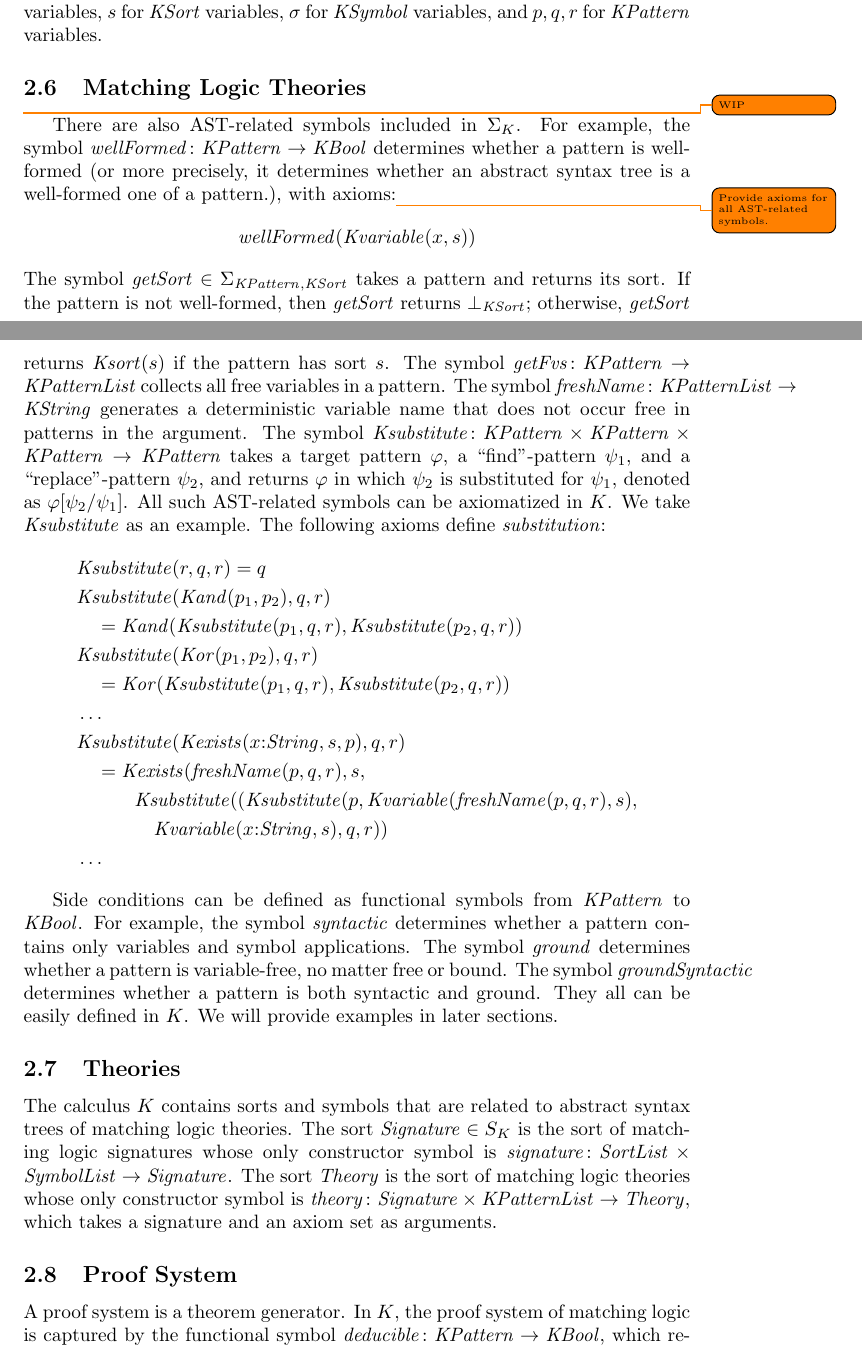
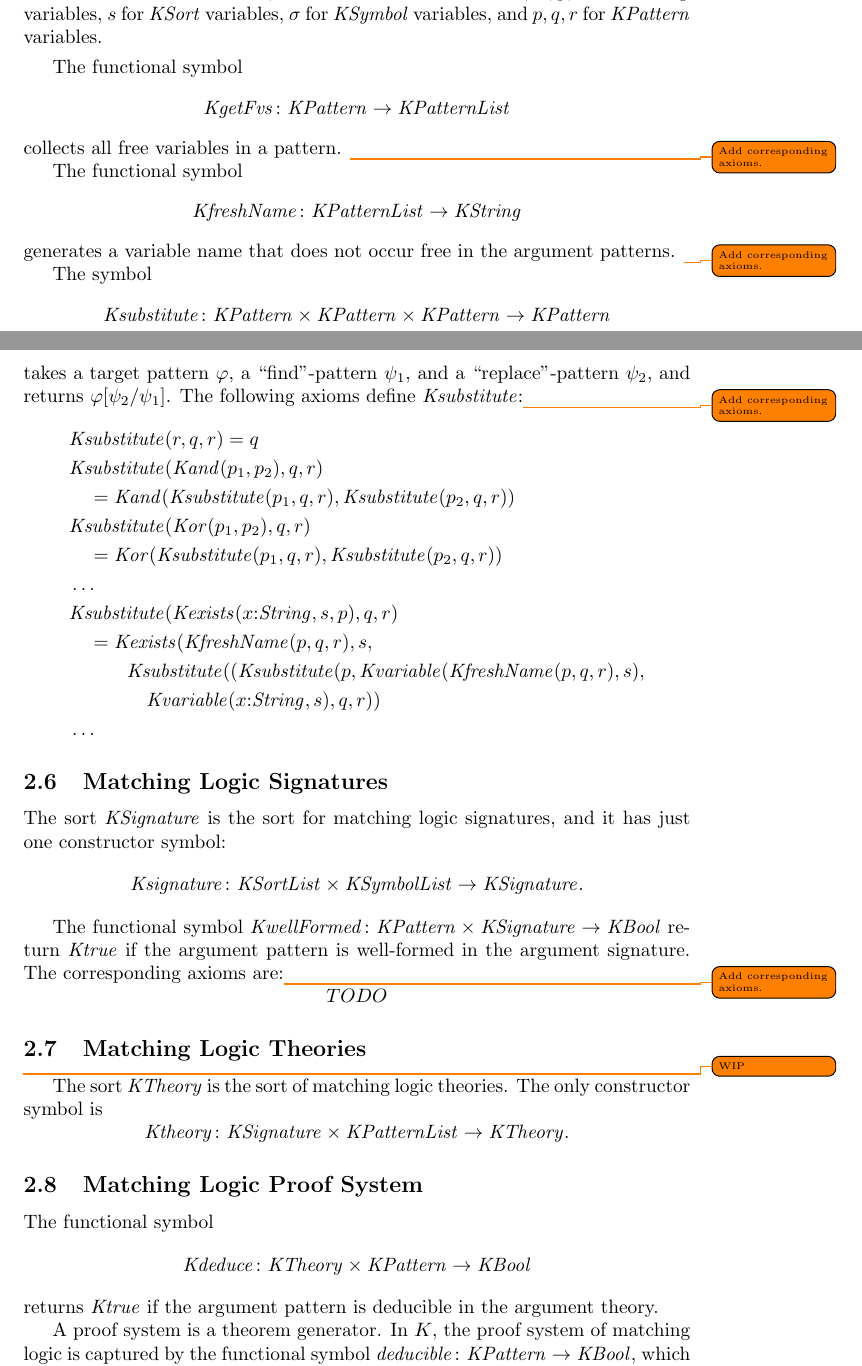
Before and after one commit to runtimeverification/haskell-backend, a LaTeX document (semantics_of_k/main.tex): two parts of pages 4 and 5 of 11, joined at a grey line, cut so that both start at the same text. Compiled offline with pdfLaTeX.

Commit message:
add KTheory and Kdeduce

```diff
--- a/semantics_of_k/main.tex
+++ b/semantics_of_k/main.tex
@@ -386,30 +402,21 @@ Constructors of the sort $\KPattern$ are the following functional symbols:
 \end{align*}
 
 \begin{notation}
-	As a convention, we use $b$ as $\KBool$ variables, $x, y, z$ for $\KString$ variables, $s$ for $\KSort$ variables, $\sigma$ for $\KSymbol$ variables, and $p, q, r$ for $\KPattern$ variables.
+	As a convention, we use $b$ for $\KBool$ variables, $x, y, z$ for $\KString$ variables, $s$ for $\KSort$ variables, $\sigma$ for $\KSymbol$ variables, and $p, q, r$ for $\KPattern$ variables.
 \end{notation}
 
-\subsection{Matching Logic Theories}
+The functional symbol
+$$\KgetFvs \colon \KPattern \to \KPatternList$$
+collects all free variables in a pattern. \todo{Add corresponding axioms.}
 
-\todo{WIP}
+The functional symbol
+$$\KfreshName \colon \KPatternList \to \KString$$
+generates a variable name that does not occur free in the argument patterns. \todo{Add corresponding axioms.}
 
-There are also AST-related symbols included in $\Sigma_K$.
-For example, the symbol $\mathit{wellFormed} \colon \KPattern \to \KBool$
-determines whether a pattern is well-formed (or more precisely, it determines
-whether an abstract syntax tree is a well-formed one of a pattern.), with
-axioms:\todo{Provide axioms for all AST-related symbols.}
-\begin{align*}
-\mathit{wellFormed}(\Kvariable(x, s))
-\end{align*}
-The symbol $\mathit{getSort} \in \Sigma_{\KPattern, \KSort}$ takes a pattern and returns its sort.
-If the pattern is not well-formed, then $\mathit{getSort}$ returns $\bot_\KSort$;
-otherwise, $\mathit{getSort}$ returns $\Ksort(s)$ if the pattern has sort $s$.
-The symbol $\mathit{getFvs} \colon \KPattern \to \KPatternList$ collects all free variables in a pattern.
-The symbol $\mathit{freshName} \colon \KPatternList \to \KString$ generates a deterministic variable name that does not occur free in patterns in the argument.
-The symbol $\Ksubstitute \colon \KPattern \times \KPattern \times \KPattern \to \KPattern$ takes a target pattern $\varphi$, a ``find''-pattern $\psi_1$, and a ``replace''-pattern $\psi_2$, and returns $\varphi$ in which $\psi_2$ is substituted for $\psi_1$, denoted as $\varphi[\psi_2 / \psi_1]$.
-All such AST-related symbols can be axiomatized in $K$.
-We take $\Ksubstitute$ as an example.
-The following axioms define $\mathit{substitution}$:
+The symbol
+$$\Ksubstitute \colon \KPattern \times \KPattern \times \KPattern \to \KPattern$$
+takes a target pattern $\varphi$, a ``find''-pattern $\psi_1$, and a ``replace''-pattern $\psi_2$, and returns $\varphi[\psi_2 / \psi_1]$.
+The following axioms define $\Ksubstitute$:\todo{Add corresponding axioms.}
 \begin{align*}
 &\Ksubstitute(r, q, r) = q\\
 &\Ksubstitute(\Kand(p_1, p_2), q, r) \\
@@ -418,30 +425,38 @@ The following axioms define $\mathit{substitution}$:
 &\quad = \Kor(\Ksubstitute(p_1, q, r), \Ksubstitute(p_2, q, r))\\
 &\dots\\
 &\Ksubstitute(\Kexists(x\cln\mathit{String}, s, p), q, r)\\
-&\quad = \Kexists(\mathit{freshName}(p, q, r), s,\\
-&\qquad \quad \Ksubstitute((\Ksubstitute(p, \Kvariable(\mathit{freshName}(p, q, r), s), \\
+&\quad = \Kexists(\KfreshName(p, q, r), s,\\
+&\qquad \quad \Ksubstitute((\Ksubstitute(p, \Kvariable(\KfreshName(p, q, r), s), \\
 &\qquad \quad \quad \Kvariable(x\cln\mathit{String}, s), q, r))\\
 &\dots
 \end{align*}
 
-Side conditions can be defined as functional symbols from $\KPattern$ to
-$\KBool$.
-For example, the symbol $\mathit{syntactic}$ determines whether a pattern contains only variables and symbol applications.
-The symbol $\mathit{ground}$ determines whether a pattern is variable-free, no matter free or bound.
-The symbol $\mathit{groundSyntactic}$ determines whether a pattern is both syntactic and ground.
-They all can be easily defined in $K$.
-We will provide examples in later sections.
+\subsection{Matching Logic Signatures}
 
+The sort $\KSignature$ is the sort for matching logic signatures, and it has just one constructor symbol:
+\begin{equation*}
+\Ksignature \colon \KSortList \times \KSymbolList \to \KSignature.
+\end{equation*}
 
-\subsection{Theories}
+The functional symbol $\KwellFormed \colon \KPattern \times \KSignature \to \KBool$ return $\Ktrue$ if the argument pattern is well-formed in the argument signature. The corresponding axioms are:\todo{Add corresponding axioms.}
+\begin{equation*}
+TODO
+\end{equation*}
 
-The calculus $K$ contains sorts and symbols that are related to abstract syntax trees of matching logic theories.
-The sort $\mathit{Signature} \in S_K$ is the sort of matching logic signatures whose only constructor symbol is $\mathit{signature} \colon \mathit{SortList} \times \mathit{SymbolList} \to \mathit{Signature}$.
-The sort $\mathit{Theory}$ is the sort of matching logic theories whose only constructor symbol is $\mathit{theory} \colon \mathit{Signature} \times \KPatternList \to \mathit{Theory}$, which takes a signature and an axiom set as arguments.
+\subsection{Matching Logic Theories}
 
+\todo{WIP}
 
+The sort $\KTheory$ is the sort of matching logic theories. The only constructor symbol is
+$$\Ktheory \colon \KSignature \times \KPatternList \to \KTheory.$$
 
-\subsection{Proof System}
+\subsection{Matching Logic Proof System}
+
+The functional symbol
+$$
+\Kdeduce \colon \KTheory \times \KPattern \to \KBool
+$$
+returns $\Ktrue$ if the argument pattern is deducible in the argument theory.
 
 A proof system is a theorem generator.
 In $K$, the proof system of matching logic is captured by the functional symbol
@@ -460 +464,0 @@ x - x$ but their ASTs are different:
-\begin{align*}
```
Also changed, not shown: semantics_of_k/main.tex (52 more changed lines).
